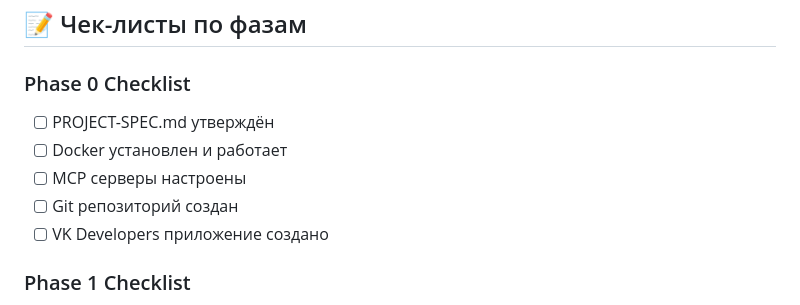
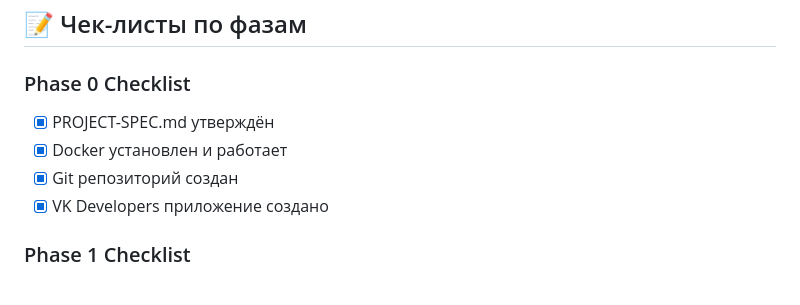
Before and after one commit to eugenenilyason-sketch/vk-bots-control-panel, a Markdown page: ROADMAP.md, the part around the change. GitHub-like rendering.

```diff
--- a/ROADMAP.md
+++ b/ROADMAP.md
@@ -591,11 +591,10 @@ n8n → Workflows → VK Bot → Automation
 
 ### Phase 0 Checklist
 
-- [ ] PROJECT-SPEC.md утверждён
-- [ ] Docker установлен и работает
-- [ ] MCP серверы настроены
-- [ ] Git репозиторий создан
-- [ ] VK Developers приложение создано
+- [x] PROJECT-SPEC.md утверждён
+- [x] Docker установлен и работает
+- [x] Git репозиторий создан
+- [x] VK Developers приложение создано
 
 ### Phase 1 Checklist
 
```
